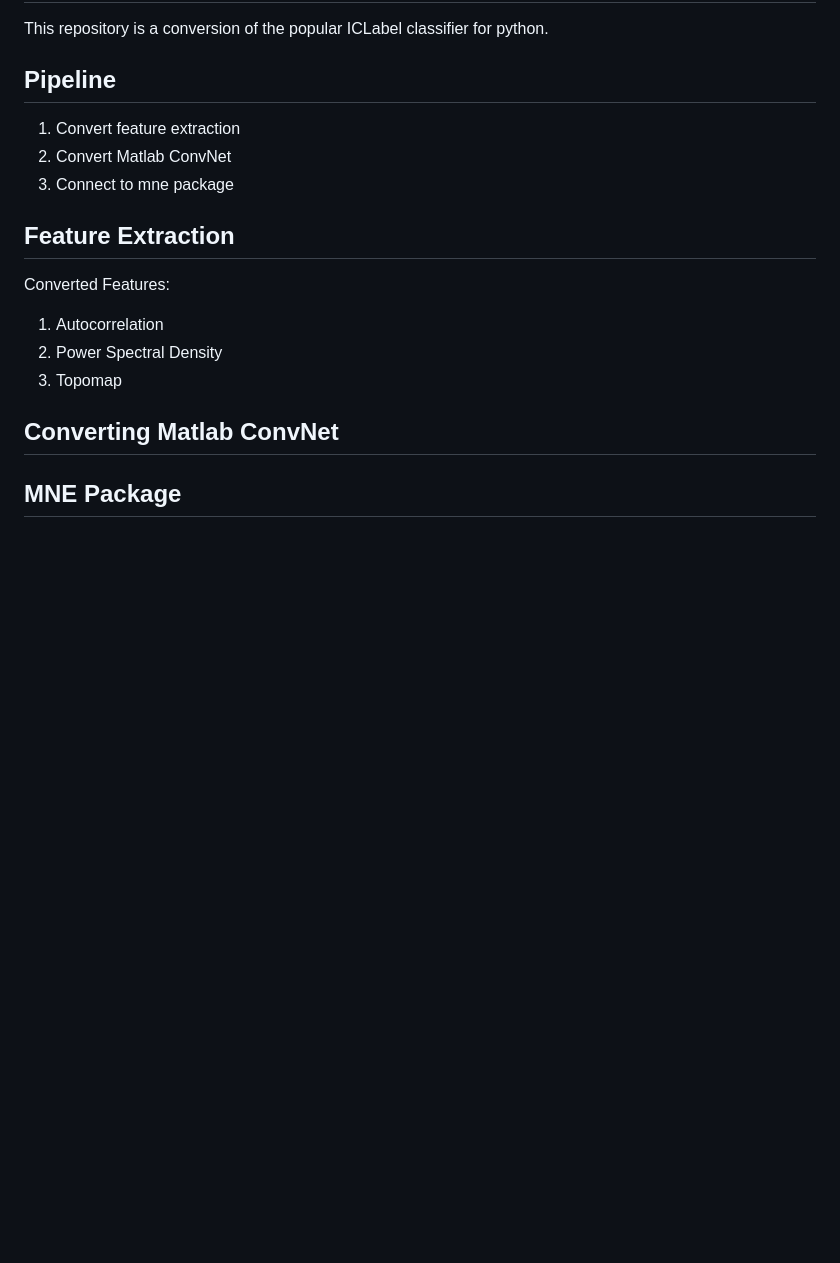
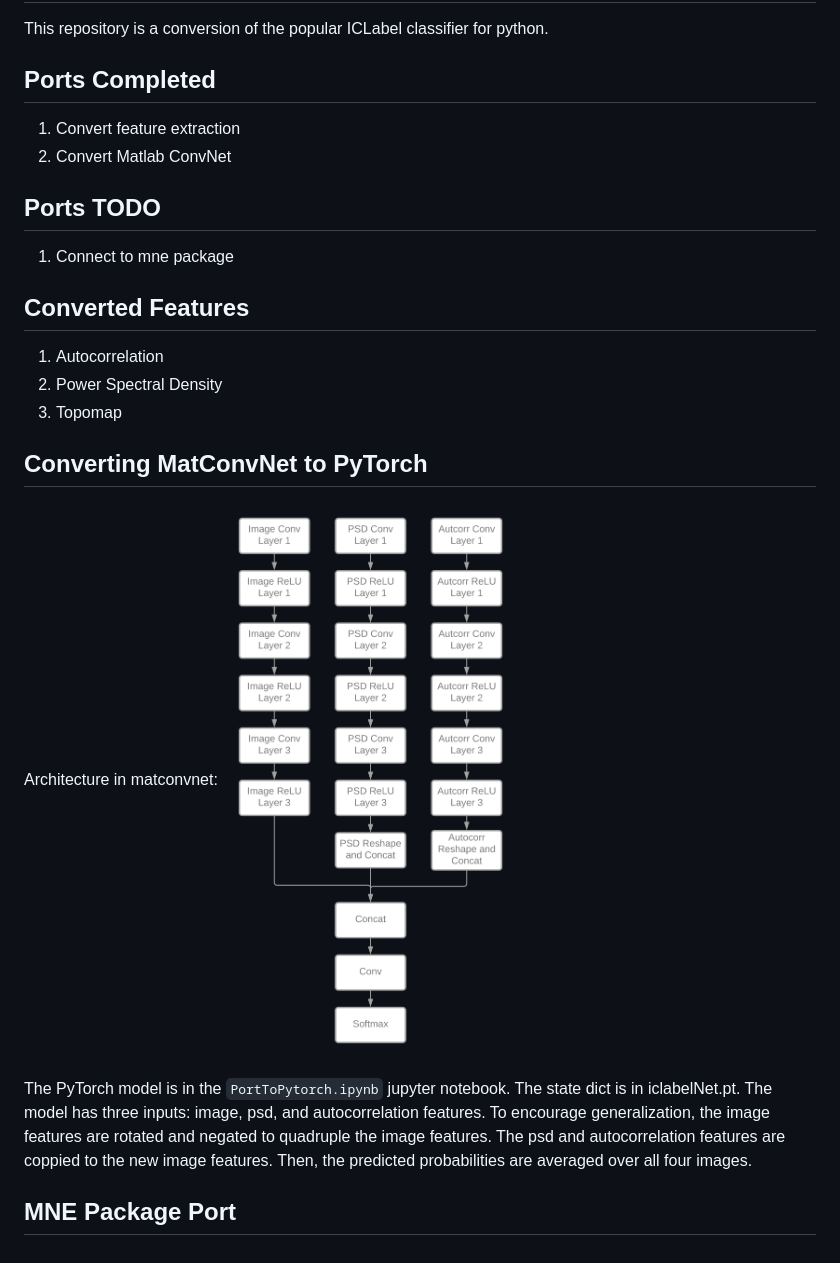
Before and after one commit to mne-tools/mne-icalabel, a Markdown page: README.md, the part around the change. Rendered like a GitHub page; pictures changed too: ICLabel_DagNN_Architecture.png (added); blank space fills up the shorter version.

Commit message:
updated readme and cleaned up

```diff
--- a/README.md
+++ b/README.md
@@ -2,20 +2,30 @@
 
 This repository is a conversion of the popular ICLabel classifier for python.
 
-## Pipeline
+## Ports Completed
 
 1. Convert feature extraction
 2. Convert Matlab ConvNet
-3. Connect to mne package
 
-## Feature Extraction
+## Ports TODO
 
-Converted Features:
+1. Connect to mne package
+
+## Converted Features
 
 1. Autocorrelation
 2. Power Spectral Density
 3. Topomap
 
-## Converting Matlab ConvNet
+## Converting MatConvNet to PyTorch
 
-## MNE Package
+Architecture in matconvnet:
+![ICLabel Net Architecture](ICLabel_DagNN_Architecture.png)
+
+The PyTorch model is in the `PortToPytorch.ipynb` jupyter notebook. The state dict is in iclabelNet.pt.
+The model has three inputs: image, psd, and autocorrelation features. To encourage generalization, the image
+features are rotated and negated to quadruple the image features. The psd and autocorrelation features
+are coppied to the new image features. Then, the predicted probabilities are averaged over all four
+images.
+
+## MNE Package Port
```
Also changed, not shown: 1 other file.
